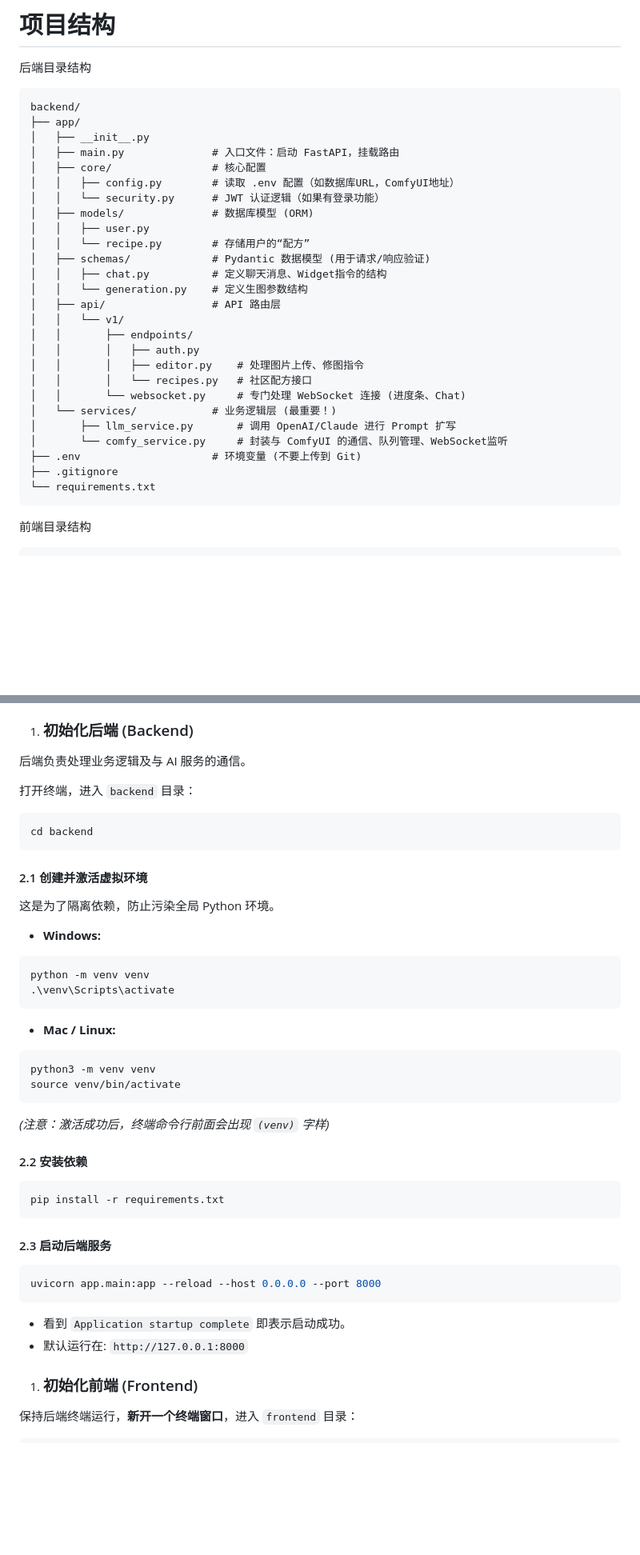
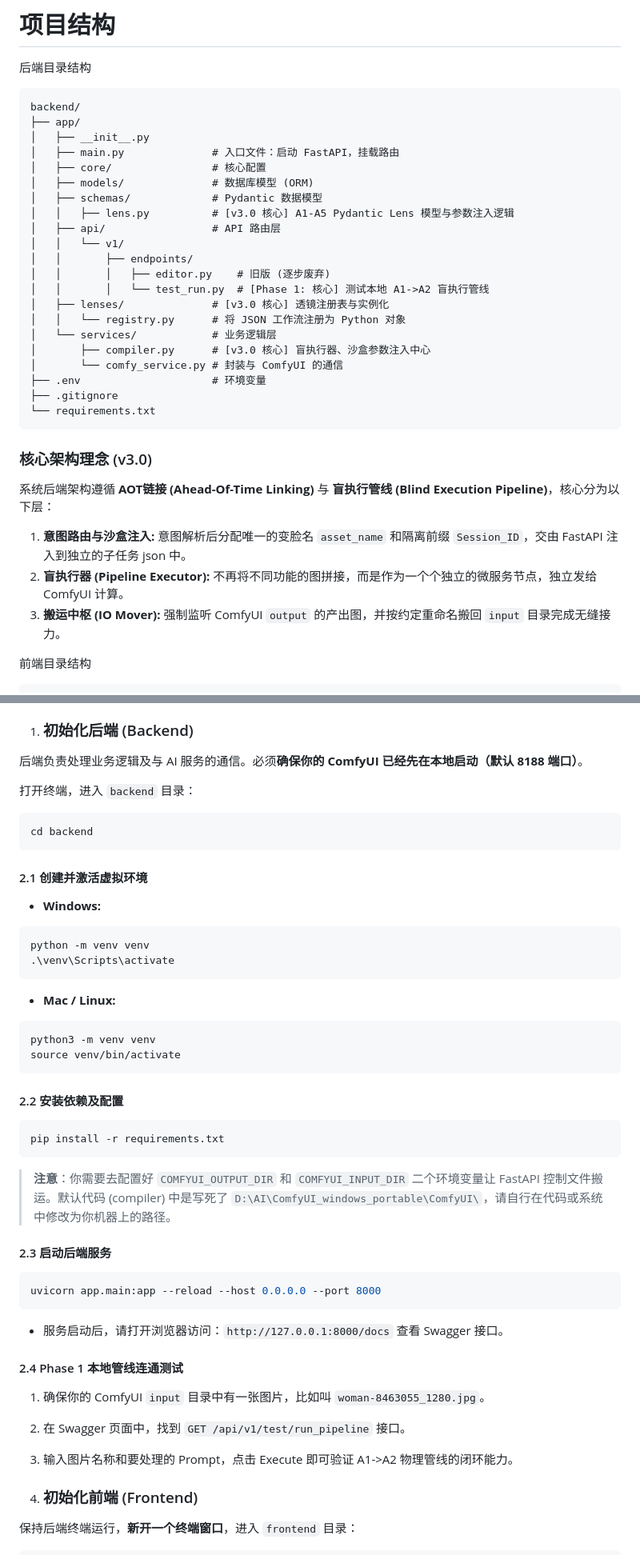
Before and after one commit to Calmer2024/MuseLens, a Markdown page: README.md, 2 parts joined by grey strips. Shown at 80% size. GitHub-like rendering; blank space fills up the shorter version.

Commit message:
<update>:update Readme.md

````diff
--- a/README.md
+++ b/README.md
@@ -10,28 +10,29 @@ backend/
 │   ├── __init__.py
 │   ├── main.py              # 入口文件：启动 FastAPI，挂载路由
 │   ├── core/                # 核心配置
-│   │   ├── config.py        # 读取 .env 配置（如数据库URL，ComfyUI地址）
-│   │   └── security.py      # JWT 认证逻辑（如果有登录功能）
 │   ├── models/              # 数据库模型 (ORM)
-│   │   ├── user.py
-│   │   └── recipe.py        # 存储用户的“配方”
-│   ├── schemas/             # Pydantic 数据模型 (用于请求/响应验证)
-│   │   ├── chat.py          # 定义聊天消息、Widget指令的结构
-│   │   └── generation.py    # 定义生图参数结构
+│   ├── schemas/             # Pydantic 数据模型
+│   │   ├── lens.py          # [v3.0 核心] A1-A5 Pydantic Lens 模型与参数注入逻辑
 │   ├── api/                 # API 路由层
 │   │   └── v1/
 │   │       ├── endpoints/
-│   │       │   ├── auth.py
-│   │       │   ├── editor.py    # 处理图片上传、修图指令
-│   │       │   └── recipes.py   # 社区配方接口
-│   │       └── websocket.py     # 专门处理 WebSocket 连接 (进度条、Chat)
-│   └── services/            # 业务逻辑层 (最重要！)
-│       ├── llm_service.py       # 调用 OpenAI/Claude 进行 Prompt 扩写
-│       └── comfy_service.py     # 封装与 ComfyUI 的通信、队列管理、WebSocket监听
-├── .env                     # 环境变量 (不要上传到 Git)
+│   │       │   ├── editor.py    # 旧版 (逐步废弃)
+│   │       │   └── test_run.py  # [Phase 1: 核心] 测试本地 A1->A2 盲执行管线
+│   ├── lenses/              # [v3.0 核心] 透镜注册表与实例化
+│   │   └── registry.py      # 将 JSON 工作流注册为 Python 对象
+│   └── services/            # 业务逻辑层
+│       ├── compiler.py      # [v3.0 核心] 盲执行器、沙盒参数注入中心
+│       └── comfy_service.py # 封装与 ComfyUI 的通信
+├── .env                     # 环境变量
 ├── .gitignore
 └── requirements.txt
 ```
+
+### 核心架构理念 (v3.0)
+系统后端架构遵循 **AOT链接 (Ahead-Of-Time Linking)** 与 **盲执行管线 (Blind Execution Pipeline)**，核心分为以下层：
+1. **意图路由与沙盒注入:** 意图解析后分配唯一的变脸名 `asset_name` 和隔离前缀 `Session_ID`，交由 FastAPI 注入到独立的子任务 json 中。
+2. **盲执行器 (Pipeline Executor):** 不再将不同功能的图拼接，而是作为一个个独立的微服务节点，独立发给 ComfyUI 计算。
+3. **搬运中枢 (IO Mover):** 强制监听 ComfyUI `output` 的产出图，并按约定重命名搬回 `input` 目录完成无缝接力。
 
 前端目录结构
 
@@ -87,7 +88,7 @@ frontend/
 
 1. ### 初始化后端 (Backend)
 
-后端负责处理业务逻辑及与 AI 服务的通信。
+后端负责处理业务逻辑及与 AI 服务的通信。必须**确保你的 ComfyUI 已经先在本地启动（默认 8188 端口）**。
 
 打开终端，进入 `backend` 目录：
 
@@ -96,8 +97,6 @@ cd backend
 ```
 
 #### 2.1 创建并激活虚拟环境
-
-这是为了隔离依赖，防止污染全局 Python 环境。
 
 - **Windows:**
 
@@ -113,22 +112,24 @@ python3 -m venv venv
 source venv/bin/activate
 ```
 
-*(注意：激活成功后，终端命令行前面会出现* *`(venv)`* *字样)*
-
-#### 2.2 安装依赖
+#### 2.2 安装依赖及配置
 
 ```Bash
 pip install -r requirements.txt
 ```
+> **注意**：你需要去配置好 `COMFYUI_OUTPUT_DIR` 和 `COMFYUI_INPUT_DIR` 二个环境变量让 FastAPI 控制文件搬运。默认代码 (compiler) 中是写死了 `D:\AI\ComfyUI_windows_portable\ComfyUI\`，请自行在代码或系统中修改为你机器上的路径。
 
 #### 2.3 启动后端服务
 
 ```Bash
 uvicorn app.main:app --reload --host 0.0.0.0 --port 8000
 ```
+- 服务启动后，请打开浏览器访问：`http://127.0.0.1:8000/docs` 查看 Swagger 接口。
 
-- 看到 `Application startup complete` 即表示启动成功。
-- 默认运行在: `http://127.0.0.1:8000`
+#### 2.4 Phase 1 本地管线连通测试
+1. 确保你的 ComfyUI `input` 目录中有一张图片，比如叫 `woman-8463055_1280.jpg`。
+2. 在 Swagger 页面中，找到 `GET /api/v1/test/run_pipeline` 接口。
+3. 输入图片名称和要处理的 Prompt，点击 Execute 即可验证 A1->A2 物理管线的闭环能力。
 
 1. ### 初始化前端 (Frontend)
 
````
